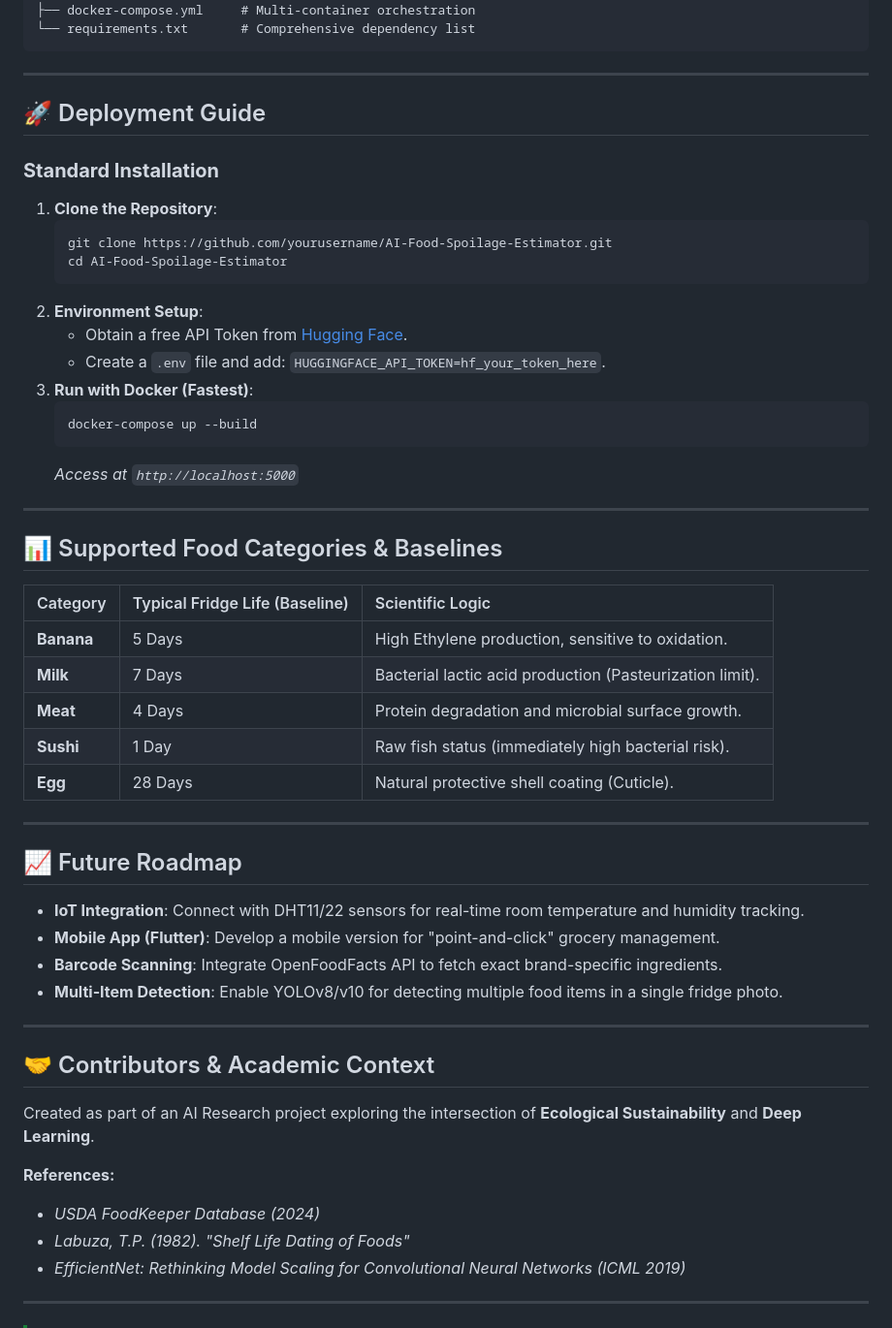
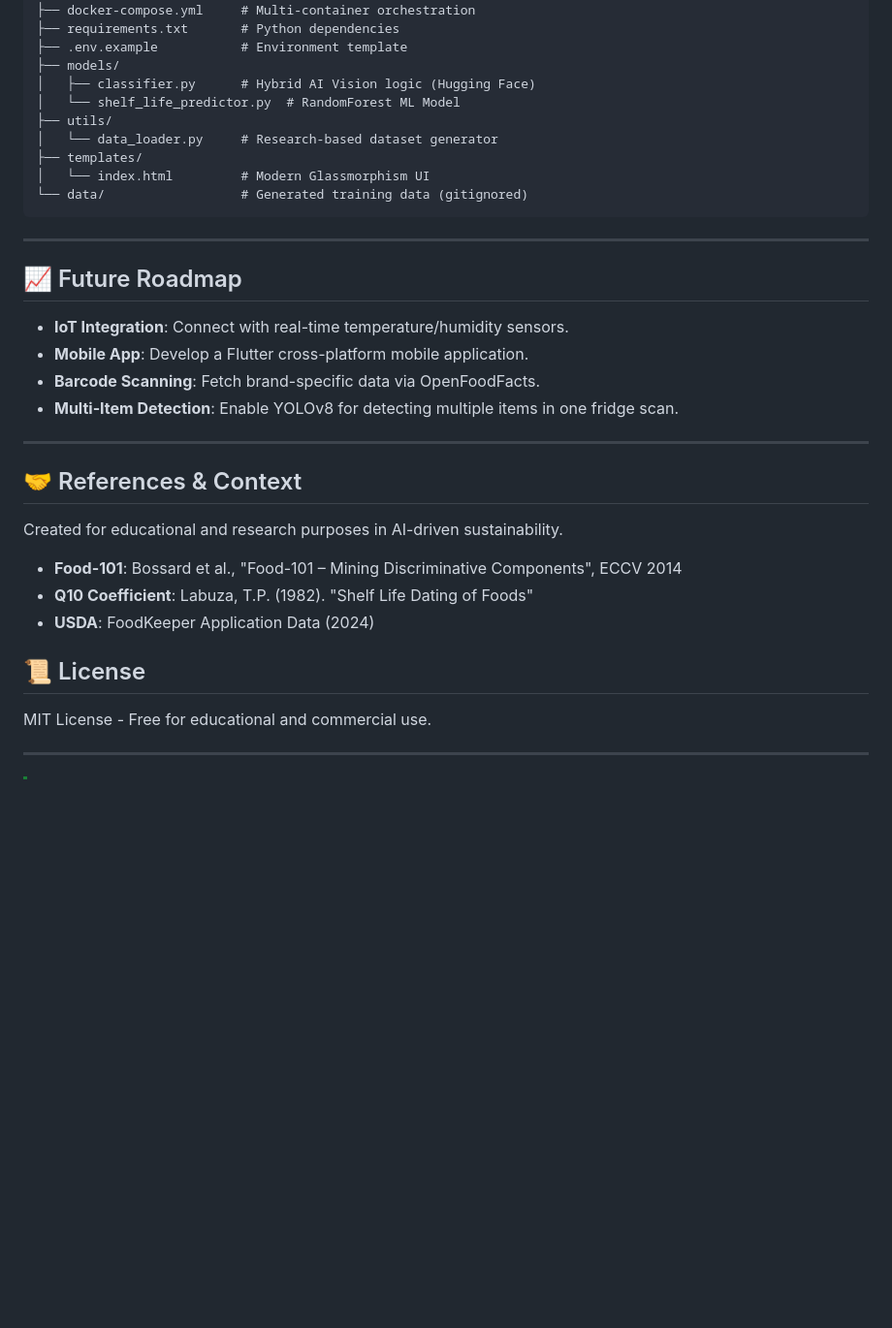
Before and after one commit to itsmehmaaz/AI-Food-Spoilage-Estimator, a Markdown page: README.md, the part around one of its changes. Shown at 97% size. GitHub-like rendering; blank space fills up the shorter version.

````diff
--- a/README.md
+++ b/README.md
@@ -97,58 +159,39 @@ food-spoilage-estimator/
 ├── Dockerfile             # Container definition
 ├── docker-compose.yml     # Multi-container orchestration
-└── requirements.txt       # Comprehensive dependency list
+├── requirements.txt       # Python dependencies
+├── .env.example           # Environment template
+├── models/
+│   ├── classifier.py      # Hybrid AI Vision logic (Hugging Face)
+│   └── shelf_life_predictor.py  # RandomForest ML Model
+├── utils/
+│   └── data_loader.py     # Research-based dataset generator
+├── templates/
+│   └── index.html         # Modern Glassmorphism UI
+└── data/                  # Generated training data (gitignored)
 ```
-
----
-
-## 🚀 Deployment Guide
-
-### **Standard Installation**
-1.  **Clone the Repository**:
-    ```bash
-    git clone https://github.com/yourusername/AI-Food-Spoilage-Estimator.git
-    cd AI-Food-Spoilage-Estimator
-    ```
-2.  **Environment Setup**:
-    - Obtain a free API Token from [Hugging Face](https://huggingface.co/settings/tokens).
-    - Create a `.env` file and add: `HUGGINGFACE_API_TOKEN=hf_your_token_here`.
-3.  **Run with Docker (Fastest)**:
-    ```bash
-    docker-compose up --build
-    ```
-    *Access at `http://localhost:5000`*
-
----
-
-## 📊 Supported Food Categories & Baselines
-
-| Category | Typical Fridge Life (Baseline) | Scientific Logic |
-| :--- | :--- | :--- |
-| **Banana** | 5 Days | High Ethylene production, sensitive to oxidation. |
-| **Milk** | 7 Days | Bacterial lactic acid production (Pasteurization limit). |
-| **Meat** | 4 Days | Protein degradation and microbial surface growth. |
-| **Sushi** | 1 Day | Raw fish status (immediately high bacterial risk). |
-| **Egg** | 28 Days | Natural protective shell coating (Cuticle). |
 
 ---
 
 ## 📈 Future Roadmap
 
-*   **IoT Integration**: Connect with DHT11/22 sensors for real-time room temperature and humidity tracking.
-*   **Mobile App (Flutter)**: Develop a mobile version for "point-and-click" grocery management.
-*   **Barcode Scanning**: Integrate OpenFoodFacts API to fetch exact brand-specific ingredients.
-*   **Multi-Item Detection**: Enable YOLOv8/v10 for detecting multiple food items in a single fridge photo.
+*   **IoT Integration**: Connect with real-time temperature/humidity sensors.
+*   **Mobile App**: Develop a Flutter cross-platform mobile application.
+*   **Barcode Scanning**: Fetch brand-specific data via OpenFoodFacts.
+*   **Multi-Item Detection**: Enable YOLOv8 for detecting multiple items in one fridge scan.
 
 ---
 
-## 🤝 Contributors & Academic Context
+## 🤝 References & Context
 
-Created as part of an AI Research project exploring the intersection of **Ecological Sustainability** and **Deep Learning**.
+Created for educational and research purposes in AI-driven sustainability.
 
-**References:**
-- *USDA FoodKeeper Database (2024)*
-- *Labuza, T.P. (1982). "Shelf Life Dating of Foods"*
-- *EfficientNet: Rethinking Model Scaling for Convolutional Neural Networks (ICML 2019)*
+- **Food-101**: Bossard et al., "Food-101 – Mining Discriminative Components", ECCV 2014
+- **Q10 Coefficient**: Labuza, T.P. (1982). "Shelf Life Dating of Foods"
+- **USDA**: FoodKeeper Application Data (2024)
+
+## 📜 License
+
+MIT License - Free for educational and commercial use.
 
 ---
 
````
Also changed, not shown: other parts of README.md (+98 -36 lines).
